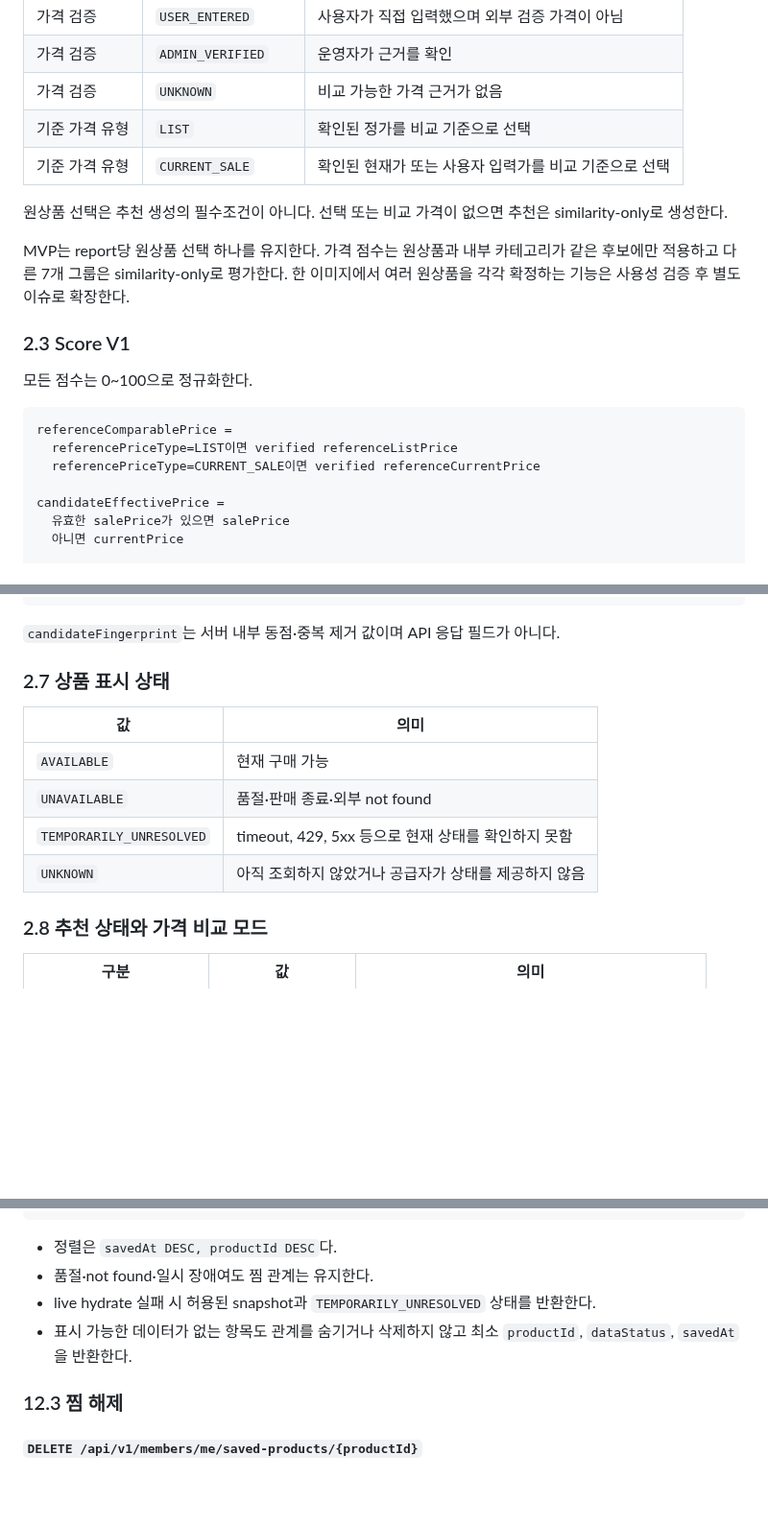
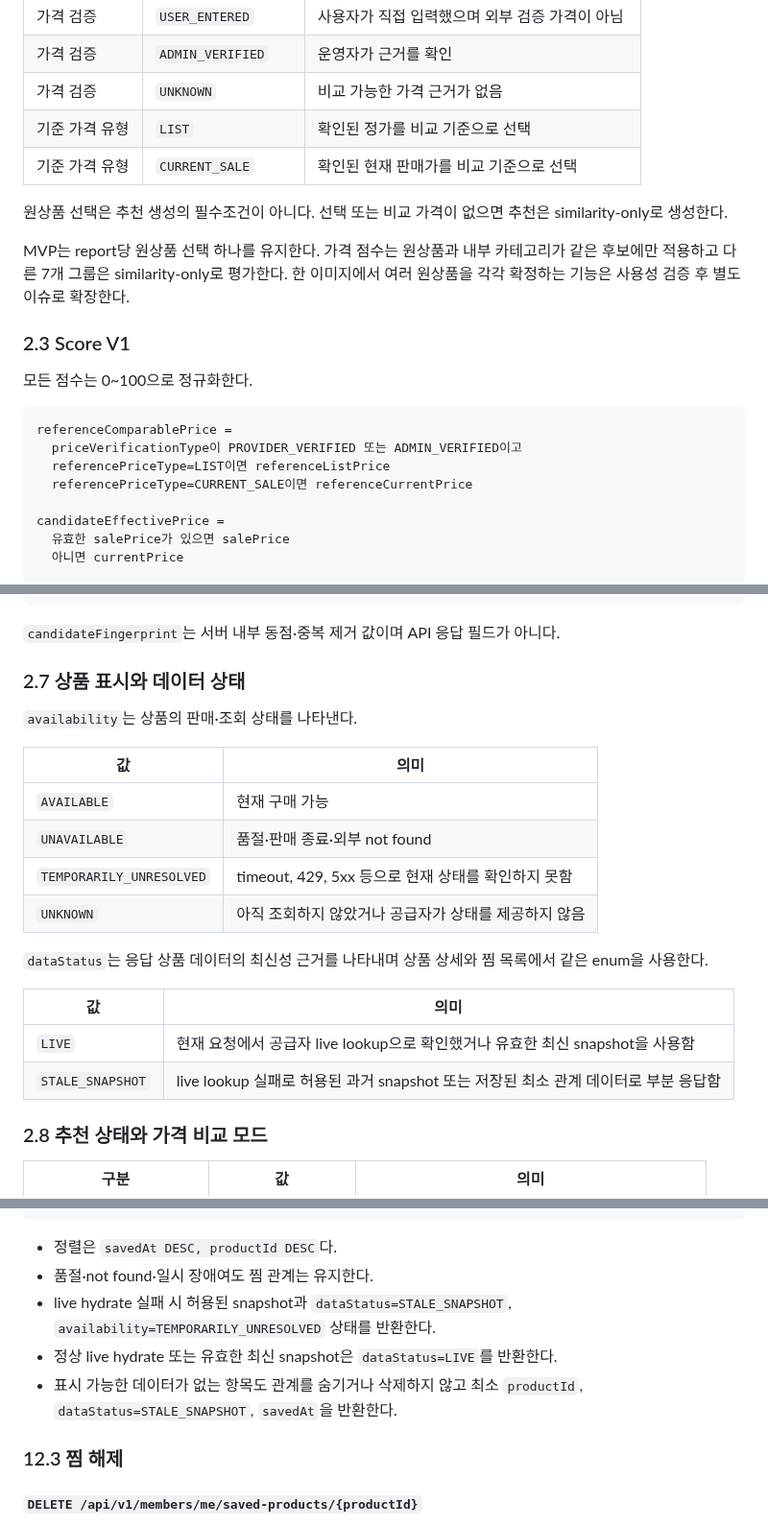
Before and after one commit to FIT-BACK/backend, a Markdown page: docs/API_SPEC.md, 3 parts joined by grey strips. Shown at 96% size. Rendered like a GitHub page; blank space fills up the shorter version.

````diff
--- a/docs/API_SPEC.md
+++ b/docs/API_SPEC.md
@@ -131,7 +131,7 @@ OTHER
 | 가격 검증 | `ADMIN_VERIFIED` | 운영자가 근거를 확인 |
 | 가격 검증 | `UNKNOWN` | 비교 가능한 가격 근거가 없음 |
 | 기준 가격 유형 | `LIST` | 확인된 정가를 비교 기준으로 선택 |
-| 기준 가격 유형 | `CURRENT_SALE` | 확인된 현재가 또는 사용자 입력가를 비교 기준으로 선택 |
+| 기준 가격 유형 | `CURRENT_SALE` | 확인된 현재 판매가를 비교 기준으로 선택 |
 
 원상품 선택은 추천 생성의 필수조건이 아니다. 선택 또는 비교 가격이 없으면 추천은
 similarity-only로 생성한다.
@@ -146,8 +146,9 @@ MVP는 report당 원상품 선택 하나를 유지한다. 가격 점수는 원
 
 ```text
 referenceComparablePrice =
-  referencePriceType=LIST이면 verified referenceListPrice
-  referencePriceType=CURRENT_SALE이면 verified referenceCurrentPrice
+  priceVerificationType이 PROVIDER_VERIFIED 또는 ADMIN_VERIFIED이고
+  referencePriceType=LIST이면 referenceListPrice
+  referencePriceType=CURRENT_SALE이면 referenceCurrentPrice
 
 candidateEffectivePrice =
   유효한 salePrice가 있으면 salePrice
@@ -229,7 +230,9 @@ finalScore DESC
 
 `candidateFingerprint`는 서버 내부 동점·중복 제거 값이며 API 응답 필드가 아니다.
 
-### 2.7 상품 표시 상태
+### 2.7 상품 표시와 데이터 상태
+
+`availability`는 상품의 판매·조회 상태를 나타낸다.
 
 | 값 | 의미 |
 | --- | --- |
@@ -237,6 +240,14 @@ finalScore DESC
 | `UNAVAILABLE` | 품절·판매 종료·외부 not found |
 | `TEMPORARILY_UNRESOLVED` | timeout, 429, 5xx 등으로 현재 상태를 확인하지 못함 |
 | `UNKNOWN` | 아직 조회하지 않았거나 공급자가 상태를 제공하지 않음 |
+
+`dataStatus`는 응답 상품 데이터의 최신성 근거를 나타내며 상품 상세와 찜 목록에서 같은 enum을
+사용한다.
+
+| 값 | 의미 |
+| --- | --- |
+| `LIVE` | 현재 요청에서 공급자 live lookup으로 확인했거나 유효한 최신 snapshot을 사용함 |
+| `STALE_SNAPSHOT` | live lookup 실패로 허용된 과거 snapshot 또는 저장된 최소 관계 데이터로 부분 응답함 |
 
 ### 2.8 추천 상태와 가격 비교 모드
 
@@ -870,9 +886,11 @@ body는 없다.
 
 - 정렬은 `savedAt DESC, productId DESC`다.
 - 품절·not found·일시 장애여도 찜 관계는 유지한다.
-- live hydrate 실패 시 허용된 snapshot과 `TEMPORARILY_UNRESOLVED` 상태를 반환한다.
+- live hydrate 실패 시 허용된 snapshot과 `dataStatus=STALE_SNAPSHOT`,
+  `availability=TEMPORARILY_UNRESOLVED` 상태를 반환한다.
+- 정상 live hydrate 또는 유효한 최신 snapshot은 `dataStatus=LIVE`를 반환한다.
 - 표시 가능한 데이터가 없는 항목도 관계를 숨기거나 삭제하지 않고 최소 `productId`,
-  `dataStatus`, `savedAt`을 반환한다.
+  `dataStatus=STALE_SNAPSHOT`, `savedAt`을 반환한다.
 
 ### 12.3 찜 해제
 
````
Also changed, not shown: other parts of docs/API_SPEC.md (+8 -3 lines), docs/ERD.md (+17 -8 lines).
